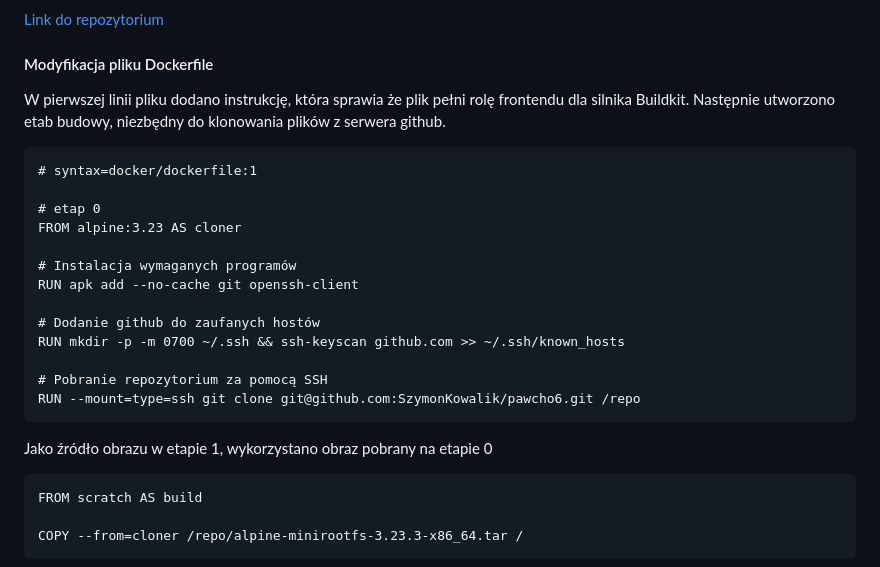
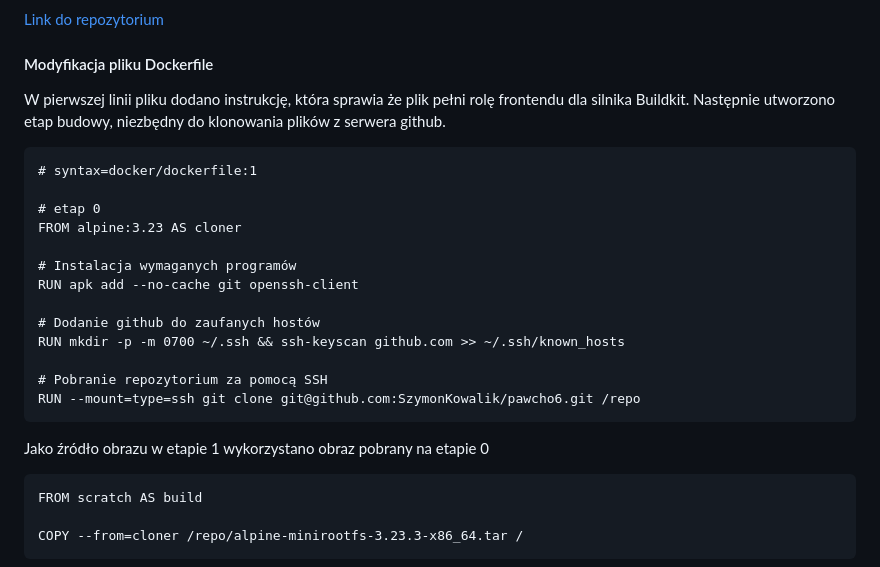
Before and after one commit to SzymonKowalik/pawcho_semestr6, a Markdown page: lab6/README.md, the part around the change. Rendered like a GitHub page.

Commit message:
Fix typo in lab6 README
Corrected minor grammatical errors in the README.

````diff
--- a/lab6/README.md
+++ b/lab6/README.md
@@ -29,7 +29,7 @@ branch 'main' set up to track 'origin/main'.
 
 
 #### Modyfikacja pliku Dockerfile
-W pierwszej linii pliku dodano instrukcję, która sprawia że plik pełni rolę frontendu dla silnika Buildkit. Następnie utworzono etab budowy, niezbędny do klonowania plików z serwera github.
+W pierwszej linii pliku dodano instrukcję, która sprawia że plik pełni rolę frontendu dla silnika Buildkit. Następnie utworzono etap budowy, niezbędny do klonowania plików z serwera github.
 ```
 # syntax=docker/dockerfile:1
 
@@ -45,7 +45,7 @@ RUN mkdir -p -m 0700 ~/.ssh && ssh-keyscan github.com >> ~/.ssh/known_hosts
 # Pobranie repozytorium za pomocą SSH
 RUN --mount=type=ssh git clone git@github.com:SzymonKowalik/pawcho6.git /repo
 ```
-Jako źródło obrazu w etapie 1, wykorzystano obraz pobrany na etapie 0
+Jako źródło obrazu w etapie 1 wykorzystano obraz pobrany na etapie 0
 ```
 FROM scratch AS build
 
````
